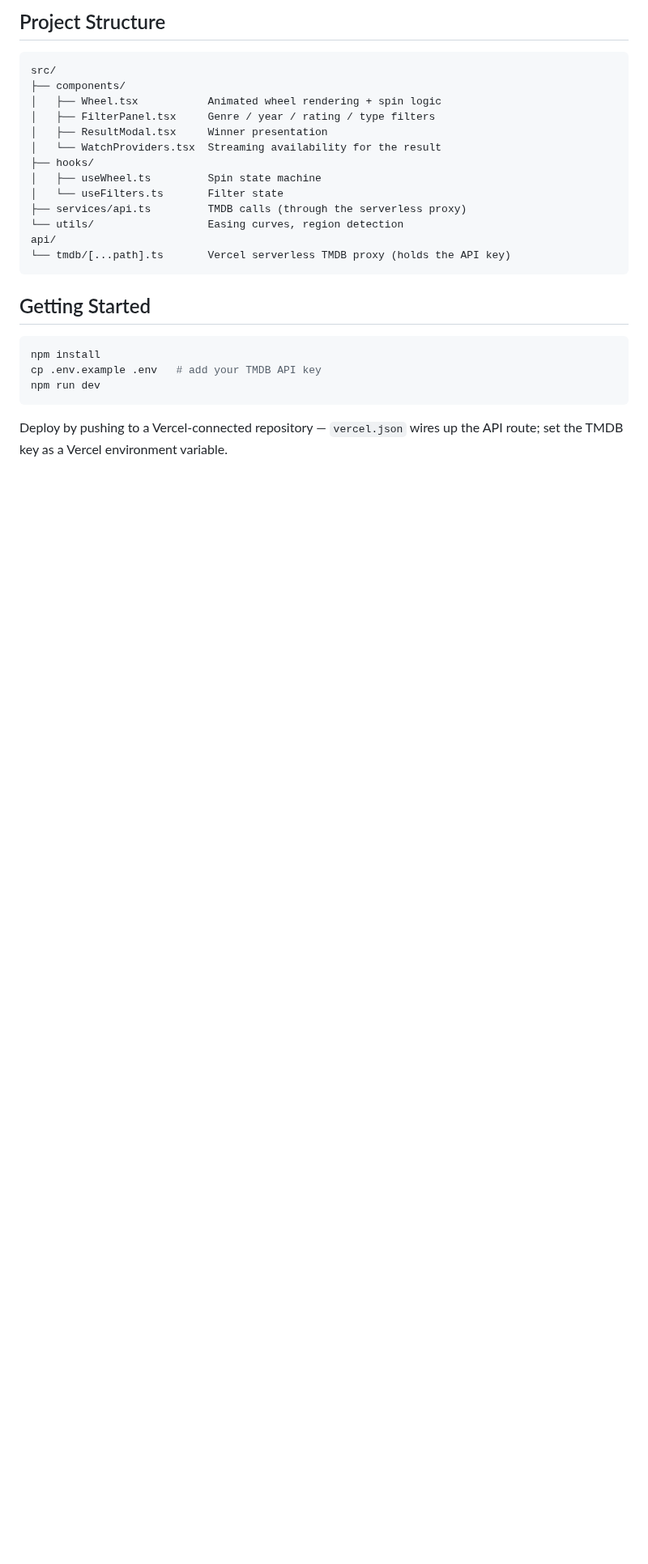
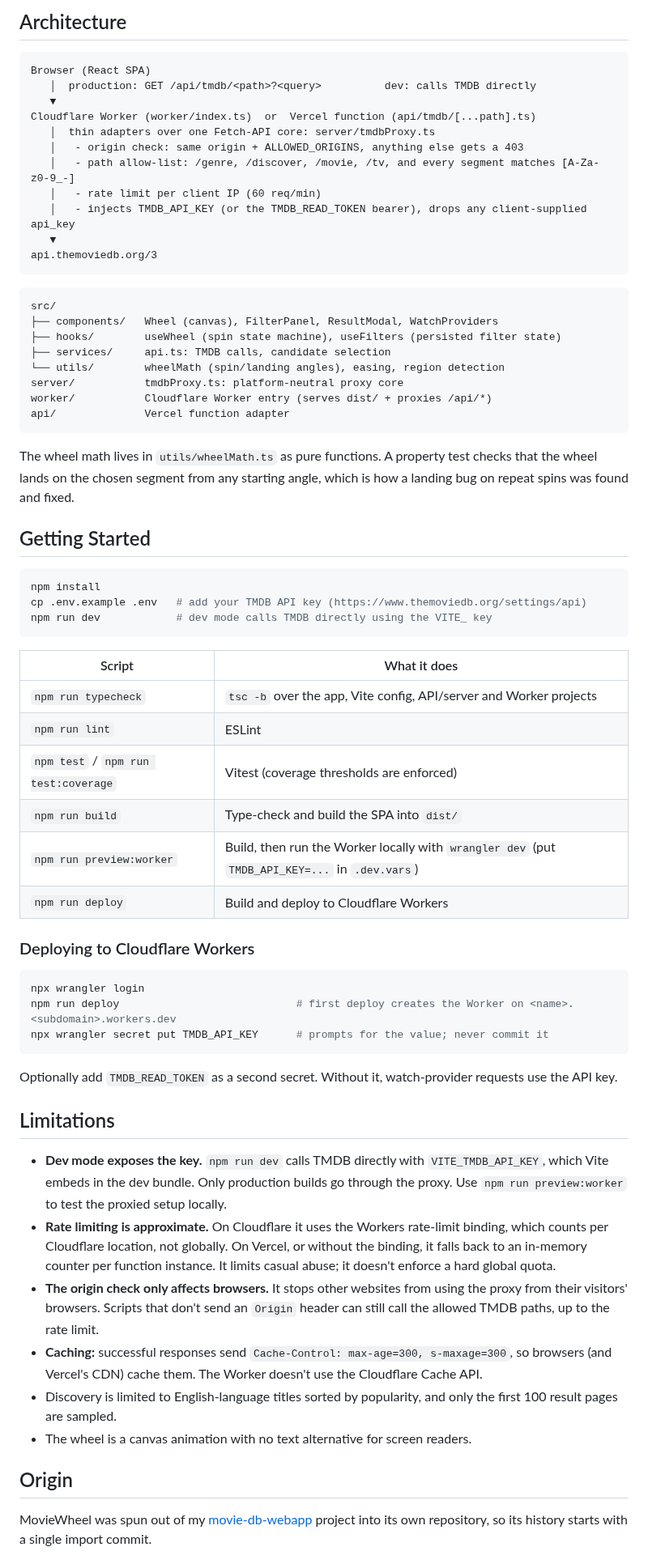
Before and after one commit to CMaintz/movie-wheel, a Markdown page: README.md, the part around one of its changes. Shown at 81% size. Rendered like a GitHub page; blank space fills up the shorter version.

````diff
--- a/README.md
+++ b/README.md
@@ -20,28 +24,70 @@ A "what should we watch tonight?" web app: set your filters, spin the wheel, and
 
-## Project Structure
+## Architecture
+
+```
+Browser (React SPA)
+   │  production: GET /api/tmdb/<path>?<query>          dev: calls TMDB directly
+   ▼
+Cloudflare Worker (worker/index.ts)  or  Vercel function (api/tmdb/[...path].ts)
+   │  thin adapters over one Fetch-API core: server/tmdbProxy.ts
+   │   - origin check: same origin + ALLOWED_ORIGINS, anything else gets a 403
+   │   - path allow-list: /genre, /discover, /movie, /tv, and every segment matches [A-Za-z0-9_-]
+   │   - rate limit per client IP (60 req/min)
+   │   - injects TMDB_API_KEY (or the TMDB_READ_TOKEN bearer), drops any client-supplied api_key
+   ▼
+api.themoviedb.org/3
+```
 
 ```
 src/
-├── components/
-│   ├── Wheel.tsx           Animated wheel rendering + spin logic
-│   ├── FilterPanel.tsx     Genre / year / rating / type filters
-│   ├── ResultModal.tsx     Winner presentation
-│   └── WatchProviders.tsx  Streaming availability for the result
-├── hooks/
-│   ├── useWheel.ts         Spin state machine
-│   └── useFilters.ts       Filter state
-├── services/api.ts         TMDB calls (through the serverless proxy)
-└── utils/                  Easing curves, region detection
-api/
-└── tmdb/[...path].ts       Vercel serverless TMDB proxy (holds the API key)
+├── components/   Wheel (canvas), FilterPanel, ResultModal, WatchProviders
+├── hooks/        useWheel (spin state machine), useFilters (persisted filter state)
+├── services/     api.ts: TMDB calls, candidate selection
+└── utils/        wheelMath (spin/landing angles), easing, region detection
+server/           tmdbProxy.ts: platform-neutral proxy core
+worker/           Cloudflare Worker entry (serves dist/ + proxies /api/*)
+api/              Vercel function adapter
 ```
+
+The wheel math lives in `utils/wheelMath.ts` as pure functions. A property test checks that the wheel lands on the chosen segment from any starting angle, which is how a landing bug on repeat spins was found and fixed.
 
 ## Getting Started
 
 ```bash
 npm install
-cp .env.example .env   # add your TMDB API key
-npm run dev
+cp .env.example .env   # add your TMDB API key (https://www.themoviedb.org/settings/api)
+npm run dev            # dev mode calls TMDB directly using the VITE_ key
 ```
 
-Deploy by pushing to a Vercel-connected repository — `vercel.json` wires up the API route; set the TMDB key as a Vercel environment variable.
+| Script | What it does |
+| --- | --- |
+| `npm run typecheck` | `tsc -b` over the app, Vite config, API/server and Worker projects |
+| `npm run lint` | ESLint |
+| `npm test` / `npm run test:coverage` | Vitest (coverage thresholds are enforced) |
+| `npm run build` | Type-check and build the SPA into `dist/` |
+| `npm run preview:worker` | Build, then run the Worker locally with `wrangler dev` (put `TMDB_API_KEY=...` in `.dev.vars`) |
+| `npm run deploy` | Build and deploy to Cloudflare Workers |
+
+### Deploying to Cloudflare Workers
+
+```bash
+npx wrangler login
+npm run deploy                            # first deploy creates the Worker on <name>.<subdomain>.workers.dev
+npx wrangler secret put TMDB_API_KEY      # prompts for the value; never commit it
+```
+
+Optionally add `TMDB_READ_TOKEN` as a second secret. Without it, watch-provider requests use the API key.
+
+## Limitations
+
+- **Dev mode exposes the key.** `npm run dev` calls TMDB directly with `VITE_TMDB_API_KEY`, which Vite embeds in the dev bundle. Only production builds go through the proxy. Use `npm run preview:worker` to test the proxied setup locally.
+- **Rate limiting is approximate.** On Cloudflare it uses the Workers rate-limit binding, which counts per Cloudflare location, not globally. On Vercel, or without the binding, it falls back to an in-memory counter per function instance. It limits casual abuse; it doesn't enforce a hard global quota.
+- **The origin check only affects browsers.** It stops other websites from using the proxy from their visitors' browsers. Scripts that don't send an `Origin` header can still call the allowed TMDB paths, up to the rate limit.
+- **Caching:** successful responses send `Cache-Control: max-age=300, s-maxage=300`, so browsers (and Vercel's CDN) cache them. The Worker doesn't use the Cloudflare Cache API.
+- Discovery is limited to English-language titles sorted by popularity, and only the first 100 result pages are sampled.
+- The wheel is a canvas animation with no text alternative for screen readers.
+
+## Origin
+
+MovieWheel was spun out of my [movie-db-webapp](https://github.com/CMaintz/movie-db-webapp) project into its own repository, so its history starts with a single import commit.
+
````
Also changed, not shown: other parts of README.md (+18 -11 lines), docs/result.png (added), docs/wheel.png (added), 10 other files.
